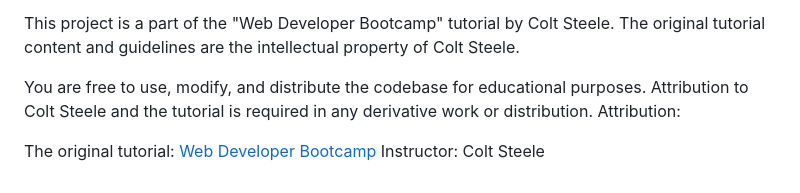
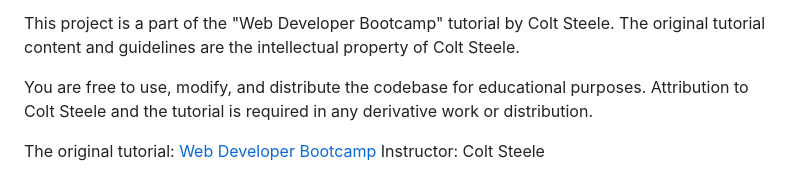
Before and after one commit to thesun7385/Campground-YelpCamp, a Markdown page: README.md, the part around one of its changes. Drawn GitHub-style.

```diff
--- a/README.md
+++ b/README.md
@@ -88,7 +88,6 @@ The original tutorial content and guidelines are the intellectual property of Co
 
 You are free to use, modify, and distribute the codebase for educational purposes.
 Attribution to Colt Steele and the tutorial is required in any derivative work or distribution.
-Attribution:
 
 The original tutorial: [Web Developer Bootcamp](https://www.udemy.com/course/the-web-developer-bootcamp/?kw=web&src=sac)
 Instructor: Colt Steele
```
Also changed, not shown: other parts of README.md (+1 -1 lines).
